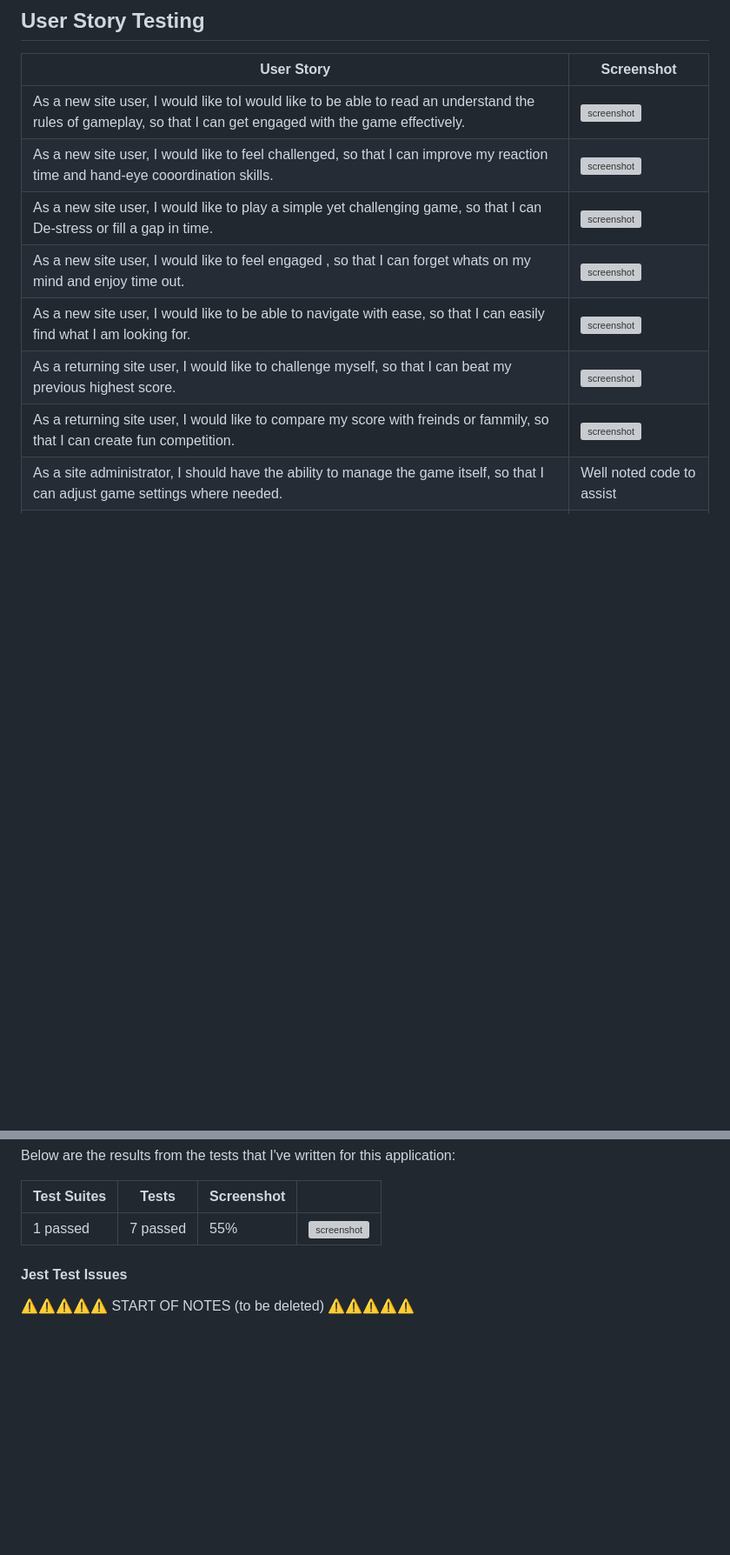
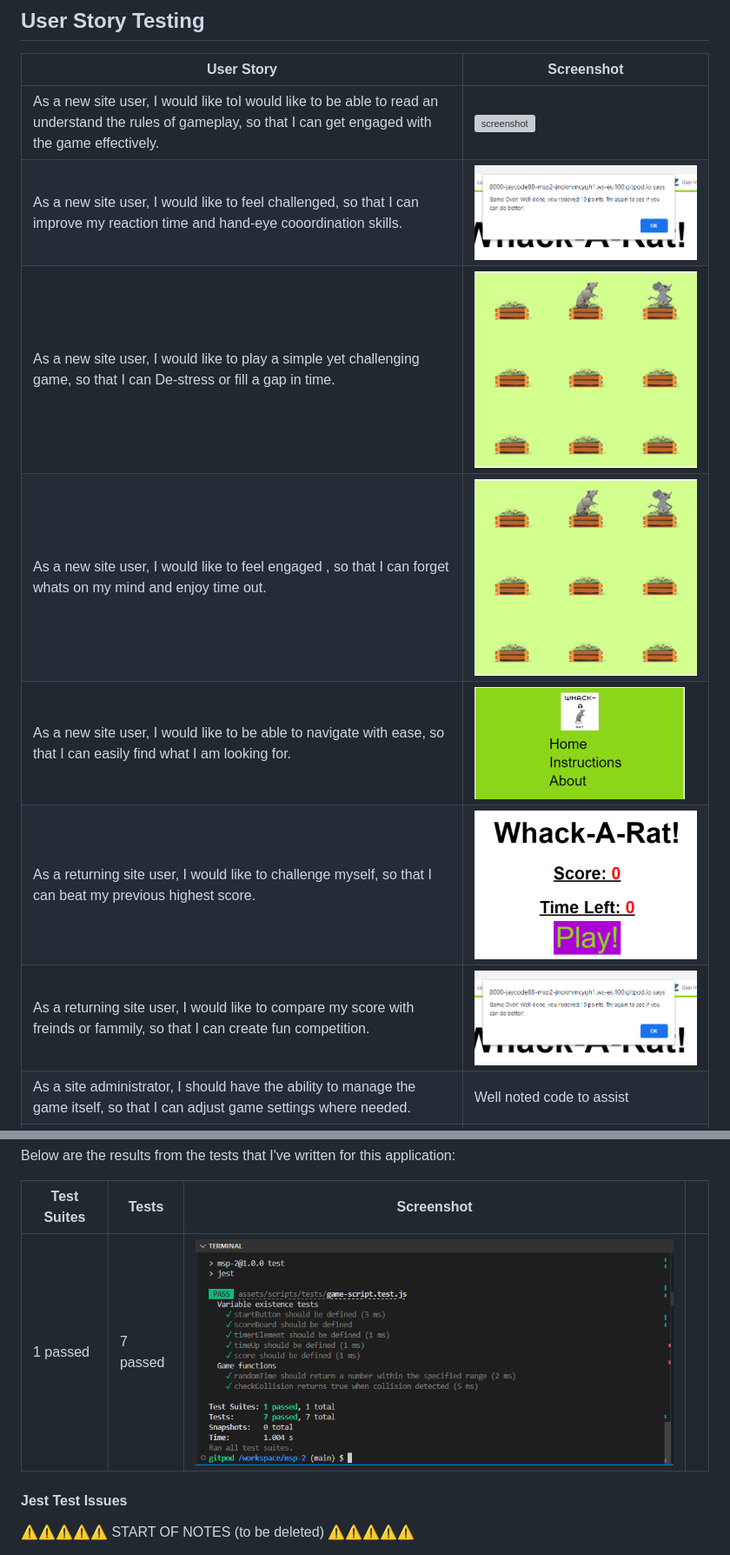
Before and after one commit to Jaycode88/msp-2, a Markdown page: TESTING.md, 2 parts joined by grey strips. Shown: that part at 87% size. GitHub-like rendering; blank space fills up the shorter version; grey boxes are pictures that could not be loaded.

Commit message:
Fix: Image links TESTING.md

```diff
--- a/TESTING.md
+++ b/TESTING.md
@@ -143,13 +143,13 @@ Defensive programming was manually tested with the below user acceptance testing
 
 | User Story | Screenshot |
 | --- | --- |
-| As a new site user, I would like toI would like to be able to read an understand the rules of gameplay, so that I can get engaged with the game effectively. | ![screenshot](assets/images/dropdownsection.png) |
-| As a new site user, I would like to feel challenged, so that I can improve my reaction time and hand-eye cooordination skills. | ![screenshot](assets/images/alert.png) |
-| As a new site user,  I would like to play a simple yet challenging game, so that I can De-stress or fill a gap in time. | ![screenshot](assets/images/gamearea.png) |
-| As a new site user, I would like to feel engaged , so that I can forget whats on my mind and enjoy time out. | ![screenshot](assets/images/gamearea.png) |
-| As a new site user, I would like to be able to navigate with ease, so that I can easily find what I am looking for. | ![screenshot](assets/images/navbarmob.png) |
-| As a returning site user, I would like to challenge myself, so that I can beat my previous highest score. | ![screenshot](assets/images/scoreboard.png) |
-| As a returning site user, I would like to compare my score with freinds or fammily, so that I can create fun competition. | ![screenshot](assets/images/alert.png) |
+| As a new site user, I would like toI would like to be able to read an understand the rules of gameplay, so that I can get engaged with the game effectively. | ![screenshot](documentation/dropdownsection.png) |
+| As a new site user, I would like to feel challenged, so that I can improve my reaction time and hand-eye cooordination skills. | ![screenshot](documentation/alert.png) |
+| As a new site user,  I would like to play a simple yet challenging game, so that I can De-stress or fill a gap in time. | ![screenshot](documentation/gamearea.png) |
+| As a new site user, I would like to feel engaged , so that I can forget whats on my mind and enjoy time out. | ![screenshot](documentation/gamearea.png) |
+| As a new site user, I would like to be able to navigate with ease, so that I can easily find what I am looking for. | ![screenshot](documentation/navbarmob.png) |
+| As a returning site user, I would like to challenge myself, so that I can beat my previous highest score. | ![screenshot](documentation/scoreboard.png) |
+| As a returning site user, I would like to compare my score with freinds or fammily, so that I can create fun competition. | ![screenshot](documentation/alert.png) |
 | As a site administrator, I should have the ability to manage the game itself, so that I can adjust game settings where needed. | Well noted code to assist |
 |As a site administrator, I should be able to customise the game, so that I can modify visual elements or add new features. | Well noted code to assist |
 |
@@ -239,7 +239,7 @@ Below are the results from the tests that I've written for this application:
 
 | Test Suites | Tests | Screenshot ||
 | --- | --- | --- | --- |
-| 1 passed | 7 passed | 55% | ![screenshot](/assets/images/jestpassed.png) |
+| 1 passed | 7 passed | ![screenshot](documentation/jestpassed.png) |
 
 
 #### Jest Test Issues
```
Also changed, not shown: other parts of TESTING.md (+14 -14 lines).
